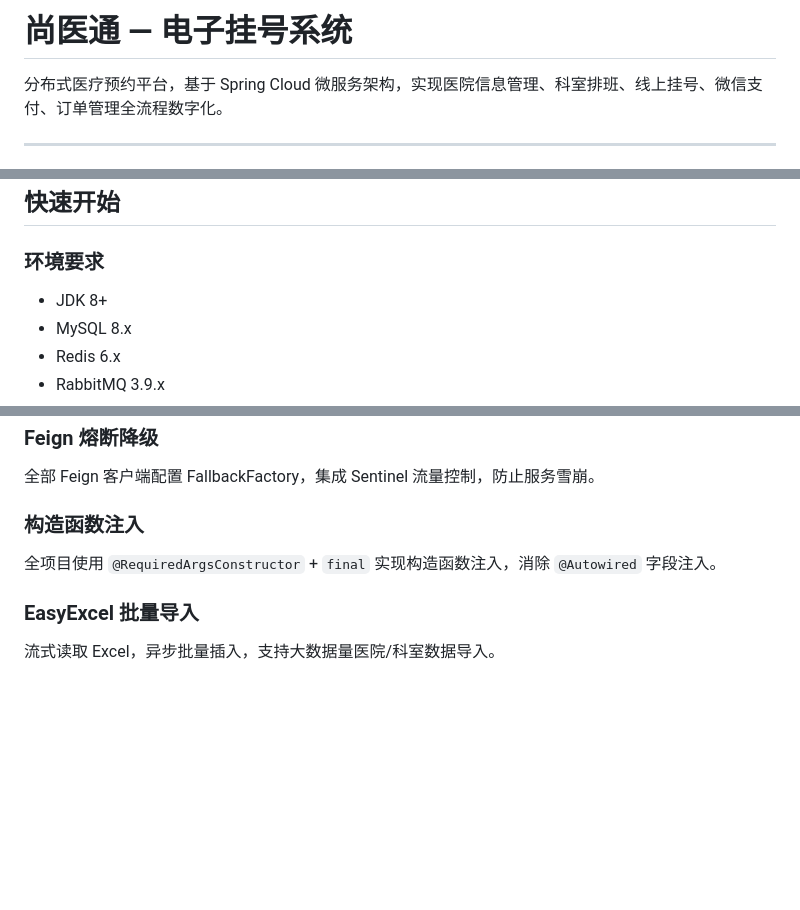
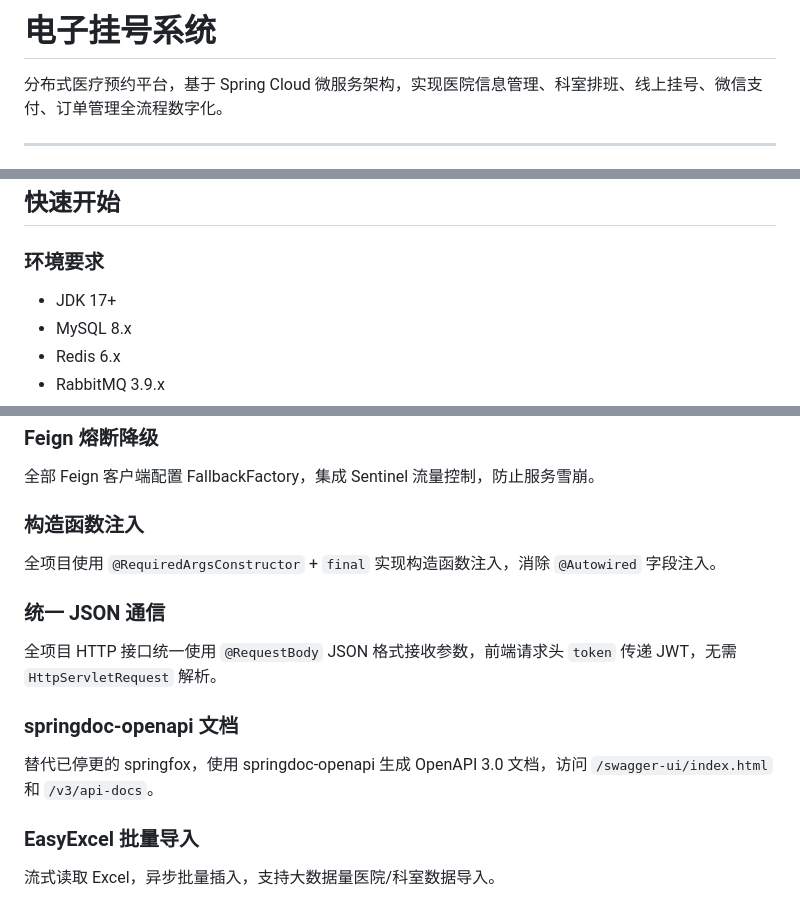
Before and after one commit to xxinjie21/yygh_parent, a Markdown page: README.md, 3 parts joined by grey strips. Drawn GitHub-style; blank space fills up the shorter version.

```diff
--- a/README.md
+++ b/README.md
@@ -1,4 +1,4 @@
-# 尚医通 — 电子挂号系统
+# 电子挂号系统
 
 分布式医疗预约平台，基于 Spring Cloud 微服务架构，实现医院信息管理、科室排班、线上挂号、微信支付、订单管理全流程数字化。
 
@@ -67,7 +68,7 @@ yygh_parent/
 
 ### 环境要求
 
-- JDK 8+
+- JDK 17+
 - MySQL 8.x
 - Redis 6.x
 - RabbitMQ 3.9.x
@@ -147,6 +148,12 @@ Gateway 全局 Filter + JWT Token，统一拦截未授权请求，搭配接口
 ### 构造函数注入
 全项目使用 `@RequiredArgsConstructor` + `final` 实现构造函数注入，消除 `@Autowired` 字段注入。
 
+### 统一 JSON 通信
+全项目 HTTP 接口统一使用 `@RequestBody` JSON 格式接收参数，前端请求头 `token` 传递 JWT，无需 `HttpServletRequest` 解析。
+
+### springdoc-openapi 文档
+替代已停更的 springfox，使用 springdoc-openapi 生成 OpenAPI 3.0 文档，访问 `/swagger-ui/index.html` 和 `/v3/api-docs`。
+
 ### EasyExcel 批量导入
 流式读取 Excel，异步批量插入，支持大数据量医院/科室数据导入。
 
```
Also changed, not shown: other parts of README.md (+5 -4 lines).
